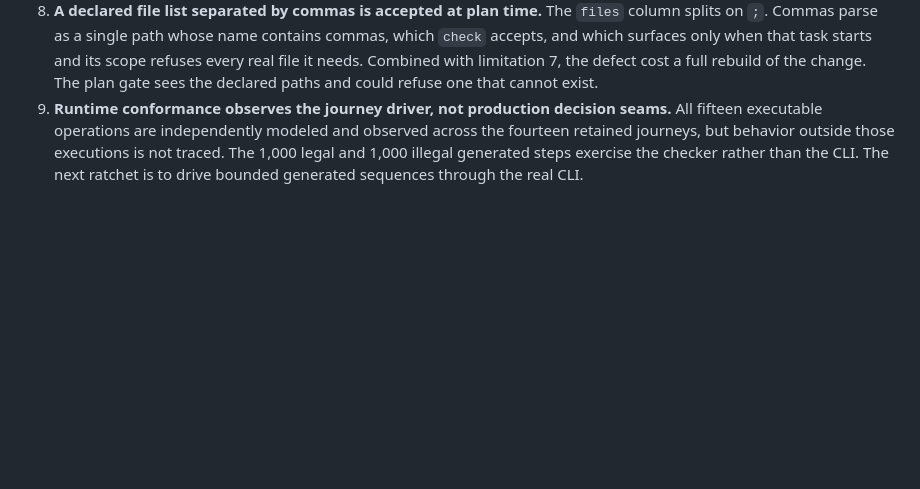
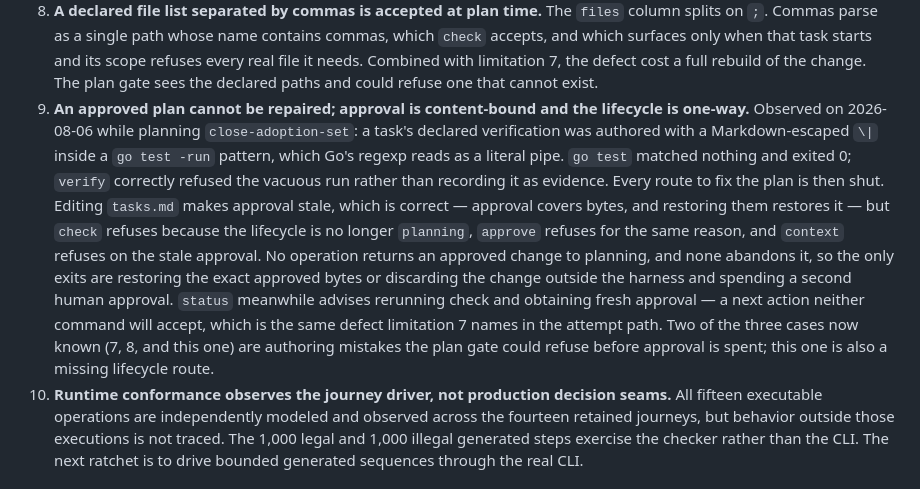
Before and after one commit to 0xkhdr/specd-cli, a Markdown page: release/release-decision.md, the part around the change. Drawn GitHub-style; blank space fills up the shorter version.

Commit message:
docs(release): record the unrepairable approved plan as a limitation
Editing tasks.md after approval leaves no route back: check and approve
require the planning lifecycle, context refuses on the stale approval, and no
operation reopens or abandons the change. Observed while planning
close-adoption-set on 2026-08-06.

```diff
--- a/release/release-decision.md
+++ b/release/release-decision.md
@@ -265,7 +265,25 @@ checkout instead of weighing testimony.
    task starts and its scope refuses every real file it needs. Combined with
    limitation 7, the defect cost a full rebuild of the change. The plan gate
    sees the declared paths and could refuse one that cannot exist.
-9. **Runtime conformance observes the journey driver, not production decision
+9. **An approved plan cannot be repaired; approval is content-bound and the
+   lifecycle is one-way.** Observed on 2026-08-06 while planning
+   `close-adoption-set`: a task's declared verification was authored with a
+   Markdown-escaped `\|` inside a `go test -run` pattern, which Go's regexp
+   reads as a literal pipe. `go test` matched nothing and exited 0; `verify`
+   correctly refused the vacuous run rather than recording it as evidence. Every
+   route to fix the plan is then shut. Editing `tasks.md` makes approval stale,
+   which is correct — approval covers bytes, and restoring them restores it —
+   but `check` refuses because the lifecycle is no longer `planning`, `approve`
+   refuses for the same reason, and `context` refuses on the stale approval. No
+   operation returns an approved change to planning, and none abandons it, so
+   the only exits are restoring the exact approved bytes or discarding the
+   change outside the harness and spending a second human approval. `status`
+   meanwhile advises rerunning check and obtaining fresh approval — a next
+   action neither command will accept, which is the same defect limitation 7
+   names in the attempt path. Two of the three cases now known (7, 8, and this
+   one) are authoring mistakes the plan gate could refuse before approval is
+   spent; this one is also a missing lifecycle route.
+10. **Runtime conformance observes the journey driver, not production decision
    seams.** All fifteen executable operations are independently modeled and
    observed across the fourteen retained journeys, but behavior outside those
    executions is not traced. The 1,000 legal and 1,000 illegal generated steps
```
